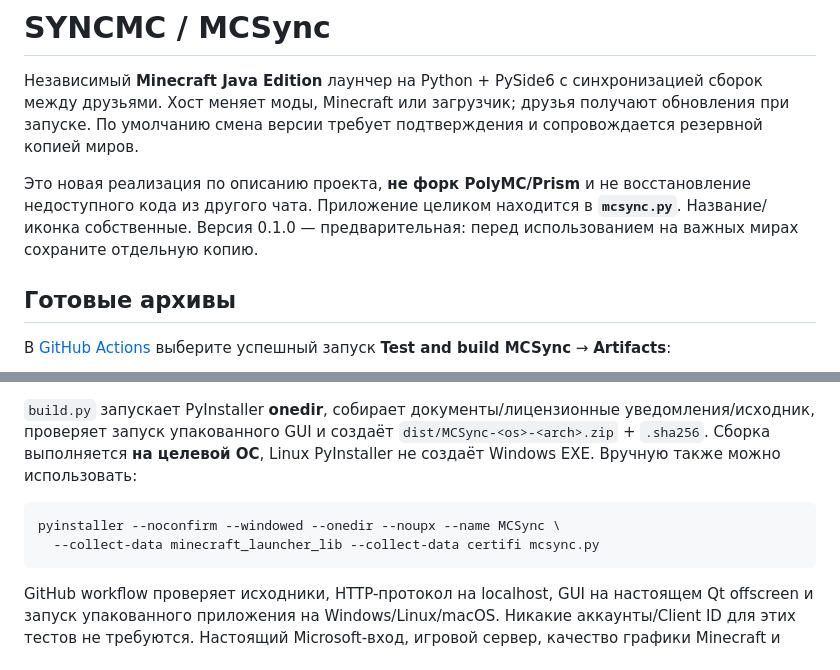
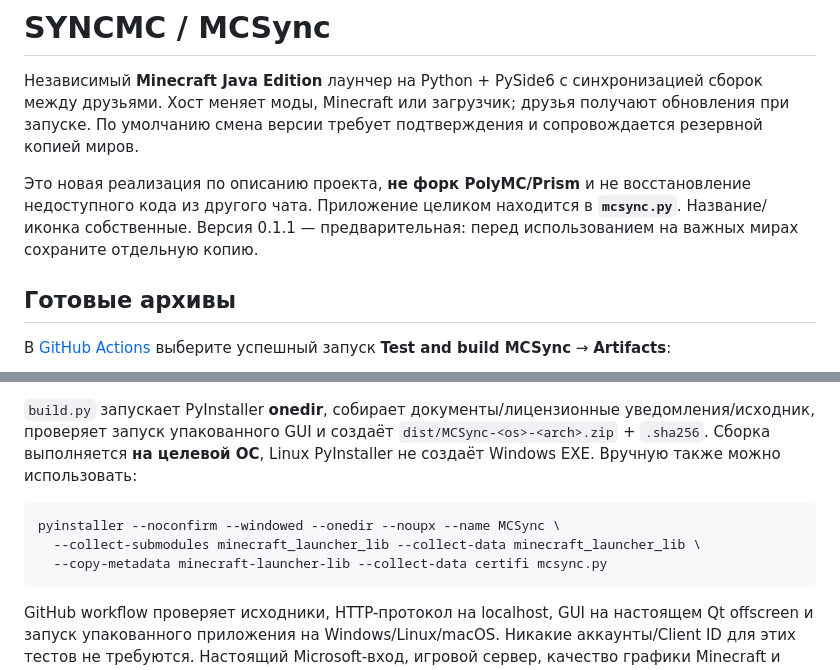
Before and after one commit to Evizka/SYNCMC, a Markdown page: README.md, 2 parts joined by grey strips. Drawn GitHub-style.

````diff
--- a/README.md
+++ b/README.md
@@ -2,7 +2,7 @@
 
 Независимый **Minecraft Java Edition** лаунчер на Python + PySide6 с синхронизацией сборок между друзьями. Хост меняет моды, Minecraft или загрузчик; друзья получают обновления при запуске. По умолчанию смена версии требует подтверждения и сопровождается резервной копией миров.
 
-Это новая реализация по описанию проекта, **не форк PolyMC/Prism** и не восстановление недоступного кода из другого чата. Приложение целиком находится в **`mcsync.py`**. Название/иконка собственные. Версия 0.1.0 — предварительная: перед использованием на важных мирах сохраните отдельную копию.
+Это новая реализация по описанию проекта, **не форк PolyMC/Prism** и не восстановление недоступного кода из другого чата. Приложение целиком находится в **`mcsync.py`**. Название/иконка собственные. Версия 0.1.1 — предварительная: перед использованием на важных мирах сохраните отдельную копию.
 
 ## Готовые архивы
 
@@ -157,7 +193,8 @@ python scripts/build.py
 
 ```bash
 pyinstaller --noconfirm --windowed --onedir --noupx --name MCSync \
-  --collect-data minecraft_launcher_lib --collect-data certifi mcsync.py
+  --collect-submodules minecraft_launcher_lib --collect-data minecraft_launcher_lib \
+  --copy-metadata minecraft-launcher-lib --collect-data certifi mcsync.py
 ```
 
 GitHub workflow проверяет исходники, HTTP-протокол на localhost, GUI на настоящем Qt offscreen и запуск упакованного приложения на Windows/Linux/macOS. Никакие аккаунты/Client ID для этих тестов не требуются. Настоящий Microsoft-вход, игровой сервер, качество графики Minecraft и совместимость конкретных модпаков этими тестами **не проверяются**.
````
Also changed, not shown: other parts of README.md (+36 -0 lines), QUICKSTART_RU.md (+16 -1 lines), designs/README.md (added, +27 -0 lines), designs/aurora.png (added), designs/graphite.png (added), designs/options.png (added), designs/paper.png (added), 6 other files.
